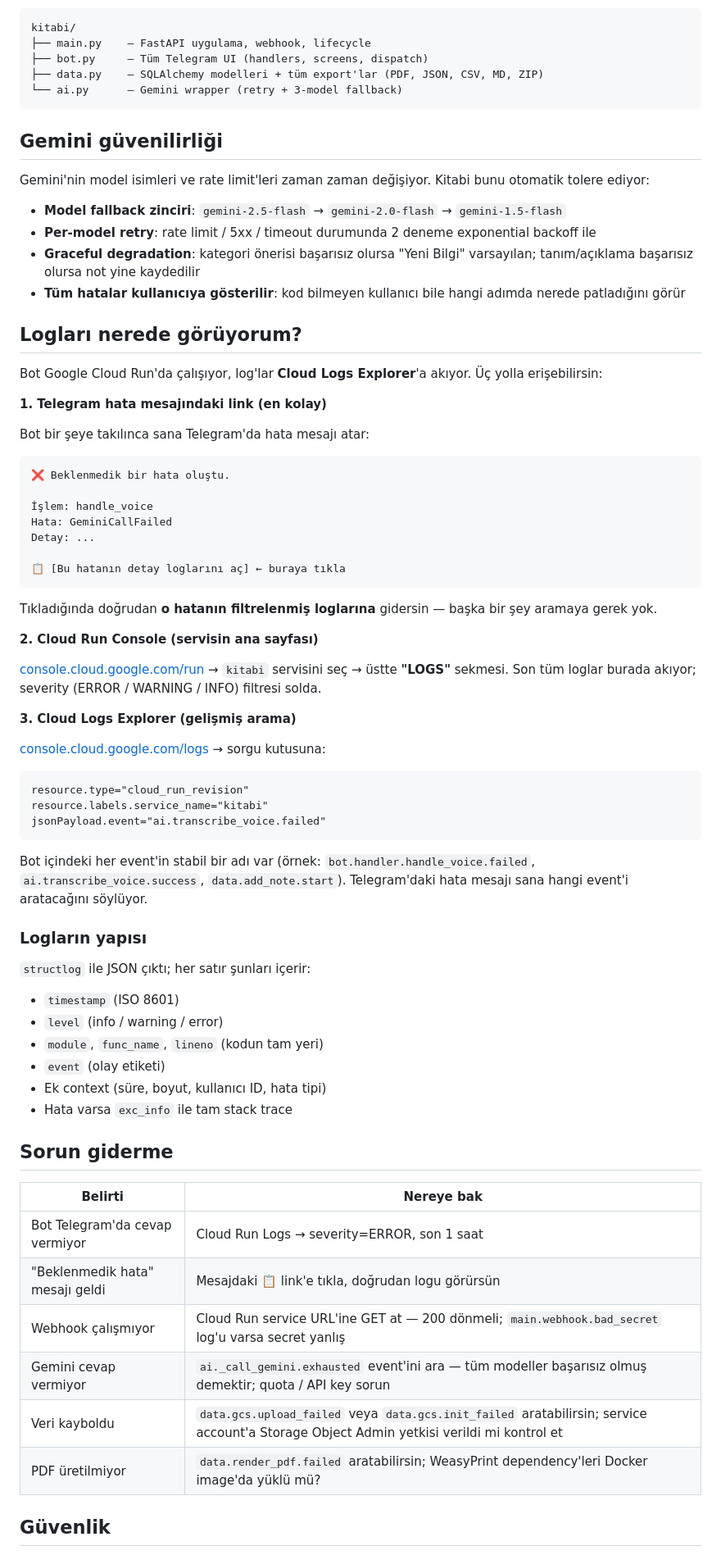
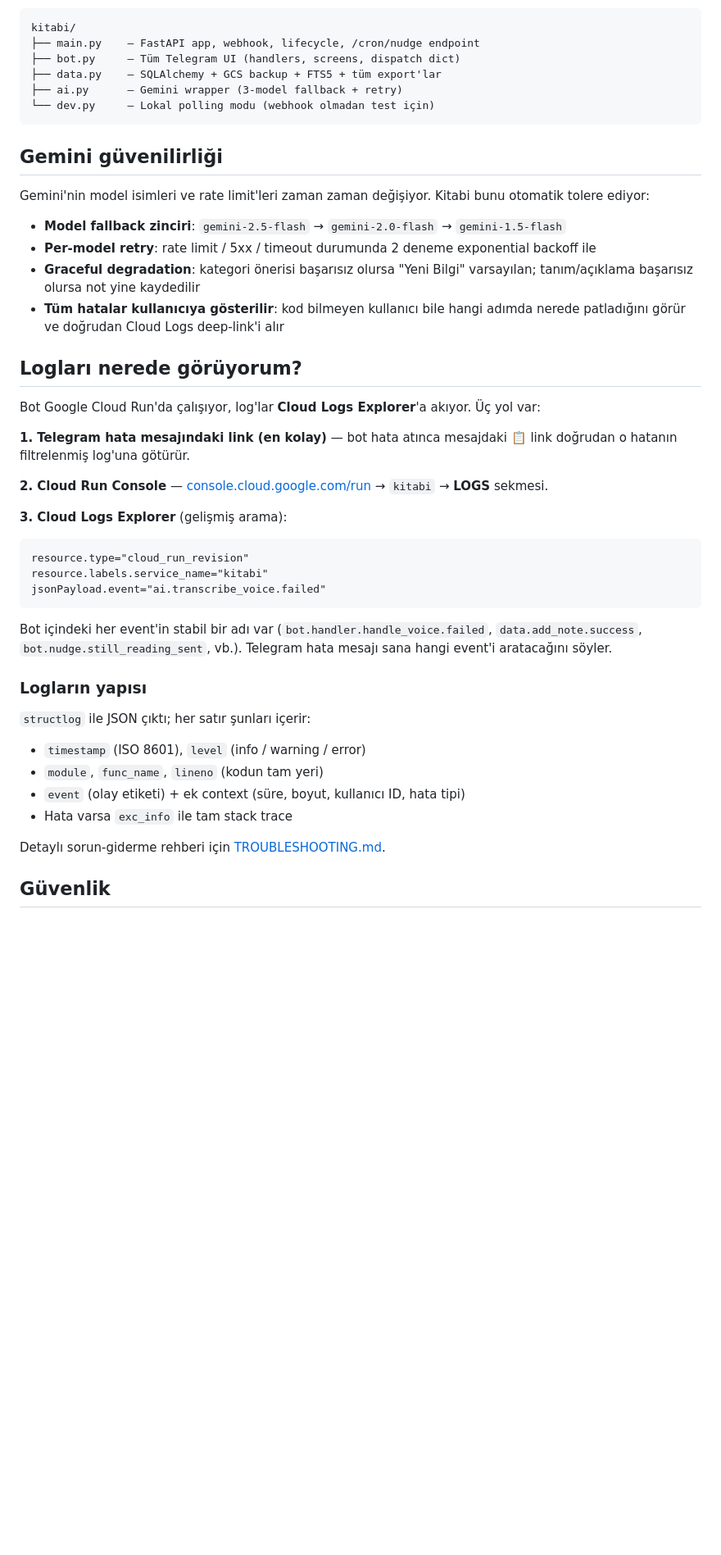
Before and after one commit to poeple-app/kitabi, a Markdown page: README.md, the part around one of its changes. Shown at 82% size. Drawn GitHub-style; blank space fills up the shorter version.

````diff
--- a/README.md
+++ b/README.md
@@ -57,10 +71,11 @@ Toplam süre: ~30 dakika. Toplam maliyet: **0 TL** (tüm servislerin ücretsiz k
 
 ```
 kitabi/
-├── main.py    — FastAPI uygulama, webhook, lifecycle
-├── bot.py     — Tüm Telegram UI (handlers, screens, dispatch)
-├── data.py    — SQLAlchemy modelleri + tüm export'lar (PDF, JSON, CSV, MD, ZIP)
-└── ai.py      — Gemini wrapper (retry + 3-model fallback)
+├── main.py    — FastAPI app, webhook, lifecycle, /cron/nudge endpoint
+├── bot.py     — Tüm Telegram UI (handlers, screens, dispatch dict)
+├── data.py    — SQLAlchemy + GCS backup + FTS5 + tüm export'lar
+├── ai.py      — Gemini wrapper (3-model fallback + retry)
+└── dev.py     — Lokal polling modu (webhook olmadan test için)
 ```
 
 ## Gemini güvenilirliği
@@ -70,35 +85,17 @@ Gemini'nin model isimleri ve rate limit'leri zaman zaman değişiyor. Kitabi bun
 - **Model fallback zinciri**: `gemini-2.5-flash` → `gemini-2.0-flash` → `gemini-1.5-flash`
 - **Per-model retry**: rate limit / 5xx / timeout durumunda 2 deneme exponential backoff ile
 - **Graceful degradation**: kategori önerisi başarısız olursa "Yeni Bilgi" varsayılan; tanım/açıklama başarısız olursa not yine kaydedilir
-- **Tüm hatalar kullanıcıya gösterilir**: kod bilmeyen kullanıcı bile hangi adımda nerede patladığını görür
+- **Tüm hatalar kullanıcıya gösterilir**: kod bilmeyen kullanıcı bile hangi adımda nerede patladığını görür ve doğrudan Cloud Logs deep-link'i alır
 
 ## Logları nerede görüyorum?
 
-Bot Google Cloud Run'da çalışıyor, log'lar **Cloud Logs Explorer**'a akıyor. Üç yolla erişebilirsin:
+Bot Google Cloud Run'da çalışıyor, log'lar **Cloud Logs Explorer**'a akıyor. Üç yol var:
 
-**1. Telegram hata mesajındaki link (en kolay)**
+**1. Telegram hata mesajındaki link (en kolay)** — bot hata atınca mesajdaki 📋 link doğrudan o hatanın filtrelenmiş log'una götürür.
 
-Bot bir şeye takılınca sana Telegram'da hata mesajı atar:
+**2. Cloud Run Console** — [console.cloud.google.com/run](https://console.cloud.google.com/run) → `kitabi` → **LOGS** sekmesi.
 
-```
-❌ Beklenmedik bir hata oluştu.
-
-İşlem: handle_voice
-Hata: GeminiCallFailed
-Detay: ...
-
-📋 [Bu hatanın detay loglarını aç] ← buraya tıkla
-```
-
-Tıkladığında doğrudan **o hatanın filtrelenmiş loglarına** gidersin — başka bir şey aramaya gerek yok.
-
-**2. Cloud Run Console (servisin ana sayfası)**
-
-[console.cloud.google.com/run](https://console.cloud.google.com/run) → `kitabi` servisini seç → üstte **"LOGS"** sekmesi. Son tüm loglar burada akıyor; severity (ERROR / WARNING / INFO) filtresi solda.
-
-**3. Cloud Logs Explorer (gelişmiş arama)**
-
-[console.cloud.google.com/logs](https://console.cloud.google.com/logs) → sorgu kutusuna:
+**3. Cloud Logs Explorer** (gelişmiş arama):
 
 ```
 resource.type="cloud_run_revision"
@@ -106,28 +103,17 @@ resource.labels.service_name="kitabi"
 jsonPayload.event="ai.transcribe_voice.failed"
 ```
 
-Bot içindeki her event'in stabil bir adı var (örnek: `bot.handler.handle_voice.failed`, `ai.transcribe_voice.success`, `data.add_note.start`). Telegram'daki hata mesajı sana hangi event'i aratacağını söylüyor.
+Bot içindeki her event'in stabil bir adı var (`bot.handler.handle_voice.failed`, `data.add_note.success`, `bot.nudge.still_reading_sent`, vb.). Telegram hata mesajı sana hangi event'i aratacağını söyler.
 
 ### Logların yapısı
 
 `structlog` ile JSON çıktı; her satır şunları içerir:
-- `timestamp` (ISO 8601)
-- `level` (info / warning / error)
+- `timestamp` (ISO 8601), `level` (info / warning / error)
 - `module`, `func_name`, `lineno` (kodun tam yeri)
-- `event` (olay etiketi)
-- Ek context (süre, boyut, kullanıcı ID, hata tipi)
+- `event` (olay etiketi) + ek context (süre, boyut, kullanıcı ID, hata tipi)
 - Hata varsa `exc_info` ile tam stack trace
 
-## Sorun giderme
-
-| Belirti | Nereye bak |
-|---|---|
-| Bot Telegram'da cevap vermiyor | Cloud Run Logs → severity=ERROR, son 1 saat |
-| "Beklenmedik hata" mesajı geldi | Mesajdaki 📋 link'e tıkla, doğrudan logu görürsün |
-| Webhook çalışmıyor | Cloud Run service URL'ine GET at — 200 dönmeli; `main.webhook.bad_secret` log'u varsa secret yanlış |
-| Gemini cevap vermiyor | `ai._call_gemini.exhausted` event'ini ara — tüm modeller başarısız olmuş demektir; quota / API key sorun |
-| Veri kayboldu | `data.gcs.upload_failed` veya `data.gcs.init_failed` aratabilirsin; service account'a Storage Object Admin yetkisi verildi mi kontrol et |
-| PDF üretilmiyor | `data.render_pdf.failed` aratabilirsin; WeasyPrint dependency'leri Docker image'da yüklü mü? |
+Detaylı sorun-giderme rehberi için [TROUBLESHOOTING.md](TROUBLESHOOTING.md).
 
 ## Güvenlik
 
````
Also changed, not shown: other parts of README.md (+60 -44 lines).
